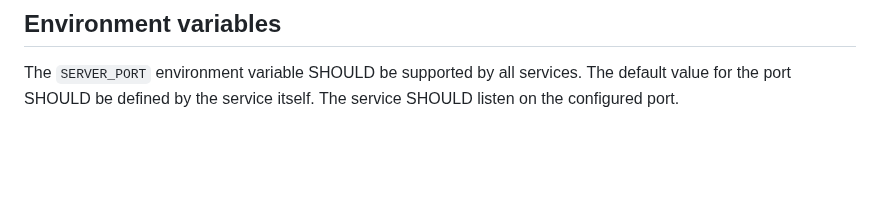
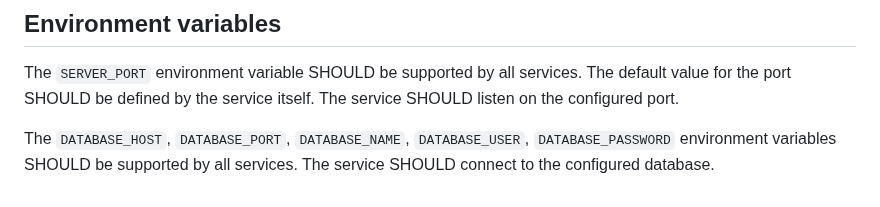
Before and after one commit to PWR-ACS-SE-24/SoftwareSystemDesign, a Markdown page: documentation/contracts.md, the part around the change. Rendered like a GitHub page; blank space fills up the shorter version.

Commit message:
add env to contract

```diff
--- a/documentation/contracts.md
+++ b/documentation/contracts.md
@@ -229,3 +229,5 @@ The Feather sidecar SHOULD NOT require the `jp-user-id` and `jp-user-role` heade
 ## Environment variables
 
 The `SERVER_PORT` environment variable SHOULD be supported by all services. The default value for the port SHOULD be defined by the service itself. The service SHOULD listen on the configured port.
+
+The `DATABASE_HOST`, `DATABASE_PORT`, `DATABASE_NAME`, `DATABASE_USER`, `DATABASE_PASSWORD` environment variables SHOULD be supported by all services. The service SHOULD connect to the configured database.
```
